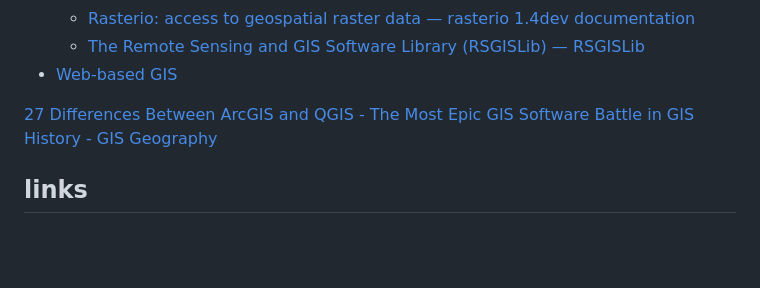
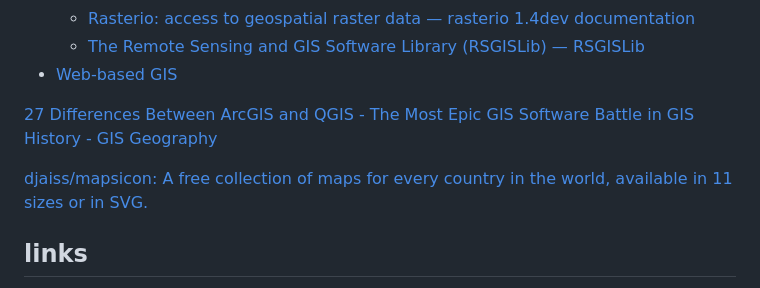
Before and after one commit to kubow/map-model, a Markdown page: README.md, the part around the change. Drawn GitHub-style; blank space fills up the shorter version.

Commit message:
country map svg

```diff
--- a/README.md
+++ b/README.md
@@ -59,6 +59,8 @@ This list is not exhaustive, rather picks most important [GIS software](https://
 
 [27 Differences Between ArcGIS and QGIS - The Most Epic GIS Software Battle in GIS History - GIS Geography](https://gisgeography.com/qgis-arcgis-differences/)
 
+[djaiss/mapsicon: A free collection of maps for every country in the world, available in 11 sizes or in SVG.](https://github.com/djaiss/mapsicon)
+
 ## links
 
 https://gislab.utk.edu/resources/software/
```
